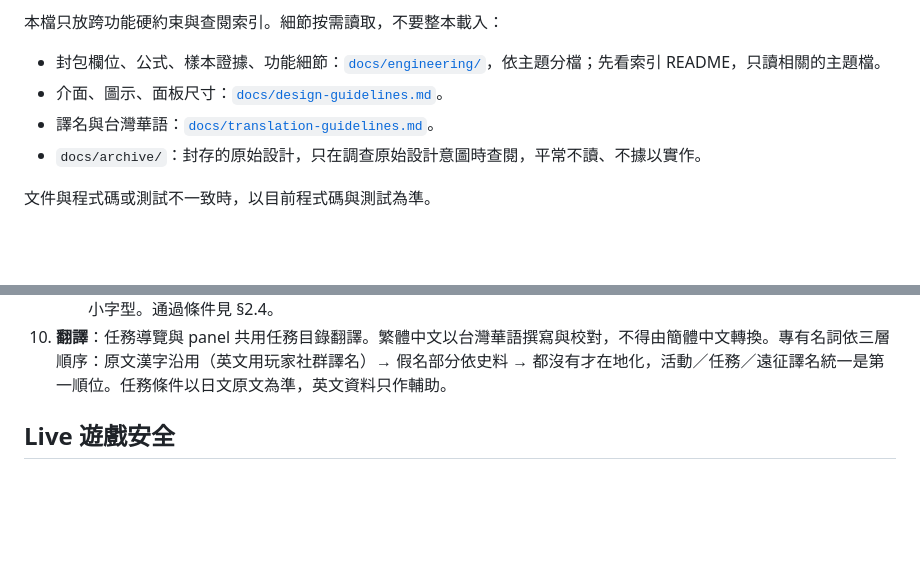
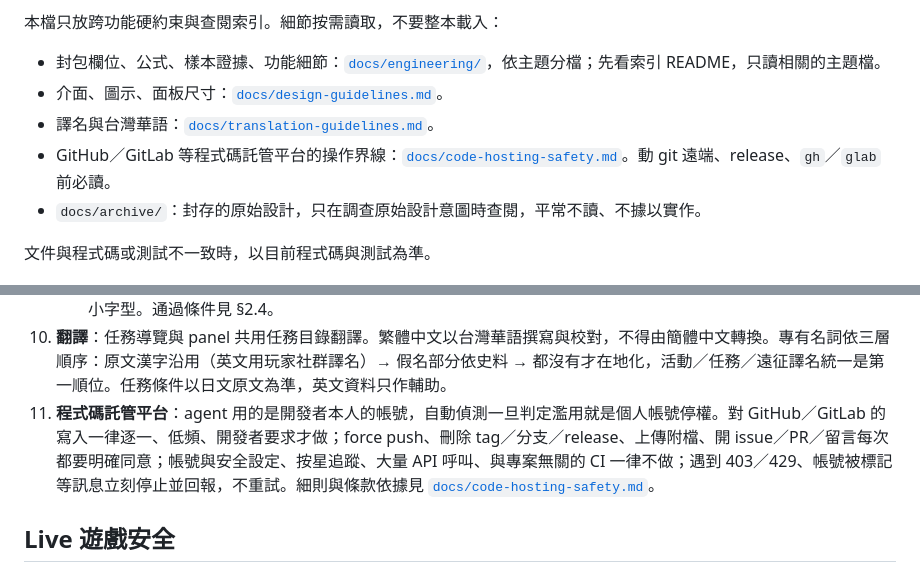
Before and after one commit to Hian201/fleet-chronometer, a Markdown page: AGENTS.md, 2 parts joined by grey strips. Drawn GitHub-style; blank space fills up the shorter version.

```diff
--- a/AGENTS.md
+++ b/AGENTS.md
@@ -9,6 +9,7 @@
 - 封包欄位、公式、樣本證據、功能細節：[`docs/engineering/`](docs/engineering/README.md)，依主題分檔；先看索引 README，只讀相關的主題檔。
 - 介面、圖示、面板尺寸：[`docs/design-guidelines.md`](docs/design-guidelines.md)。
 - 譯名與台灣華語：[`docs/translation-guidelines.md`](docs/translation-guidelines.md)。
+- GitHub／GitLab 等程式碼託管平台的操作界線：[`docs/code-hosting-safety.md`](docs/code-hosting-safety.md)。動 git 遠端、release、`gh`／`glab` 前必讀。
 - `docs/archive/`：封存的原始設計，只在調查原始設計意圖時查閱，平常不讀、不據以實作。
 
 文件與程式碼或測試不一致時，以目前程式碼與測試為準。
@@ -38,6 +39,7 @@
    - 所有可見文案（含 `title`、無障礙說明）只寫功能意義、條件與必要限制，不寫資料來源名稱、網站、連結或「依 Wiki 推算」等歸屬；來源只登錄於 `THIRD-PARTY-NOTICES.md` 與專案文件（§2.5）。
    - 改介面、可見文案或固定欄寬樣式時，台灣華語、英文、日文三語都要核對排版：拉丁文通常比漢字長，日文假名句常比華語長，只看部分語言會漏掉溢出、重疊或裁切。放不下先縮短文案（完整說明移到 `title`），仍不夠才縮小字型。通過條件見 §2.4。
 10. **翻譯**：任務導覽與 panel 共用任務目錄翻譯。繁體中文以台灣華語撰寫與校對，不得由簡體中文轉換。專有名詞依三層順序：原文漢字沿用（英文用玩家社群譯名）→ 假名部分依史料 → 都沒有才在地化，活動／任務／遠征譯名統一是第一順位。任務條件以日文原文為準，英文資料只作輔助。
+11. **程式碼託管平台**：agent 用的是開發者本人的帳號，自動偵測一旦判定濫用就是個人帳號停權。對 GitHub／GitLab 的寫入一律逐一、低頻、開發者要求才做；force push、刪除 tag／分支／release、上傳附檔、開 issue／PR／留言每次都要明確同意；帳號與安全設定、按星追蹤、大量 API 呼叫、與專案無關的 CI 一律不做；遇到 403／429、帳號被標記等訊息立刻停止並回報，不重試。細則與條款依據見 [`docs/code-hosting-safety.md`](docs/code-hosting-safety.md)。
 
 ## Live 遊戲安全
 
```
Also changed, not shown: docs/code-hosting-safety.md (added, +76 -0 lines).
